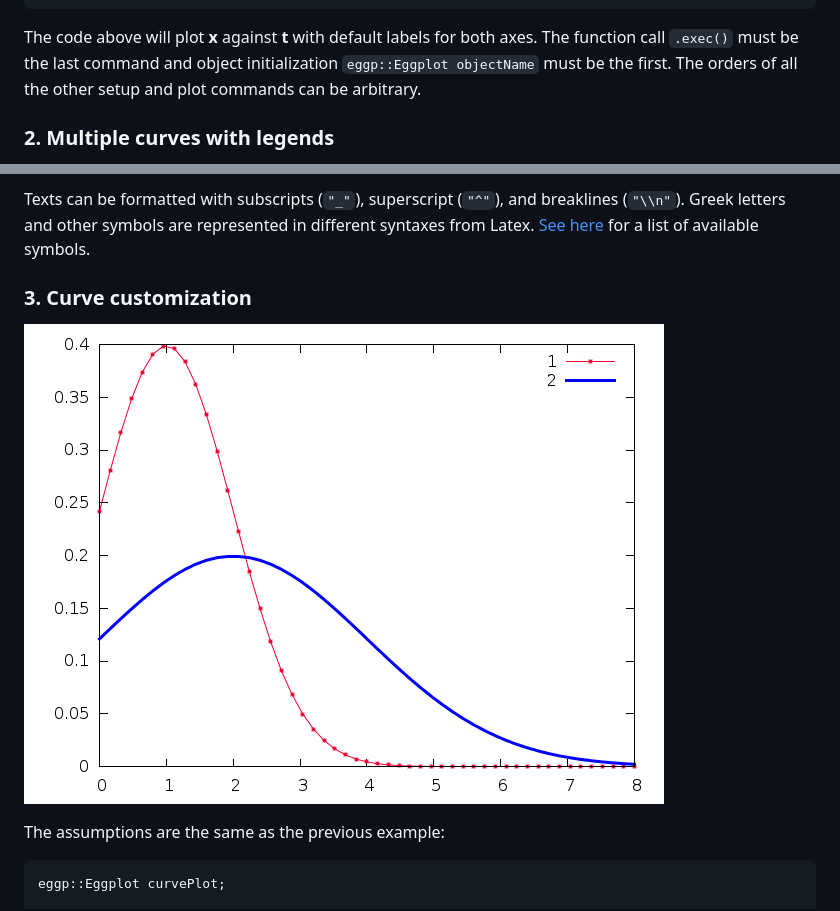
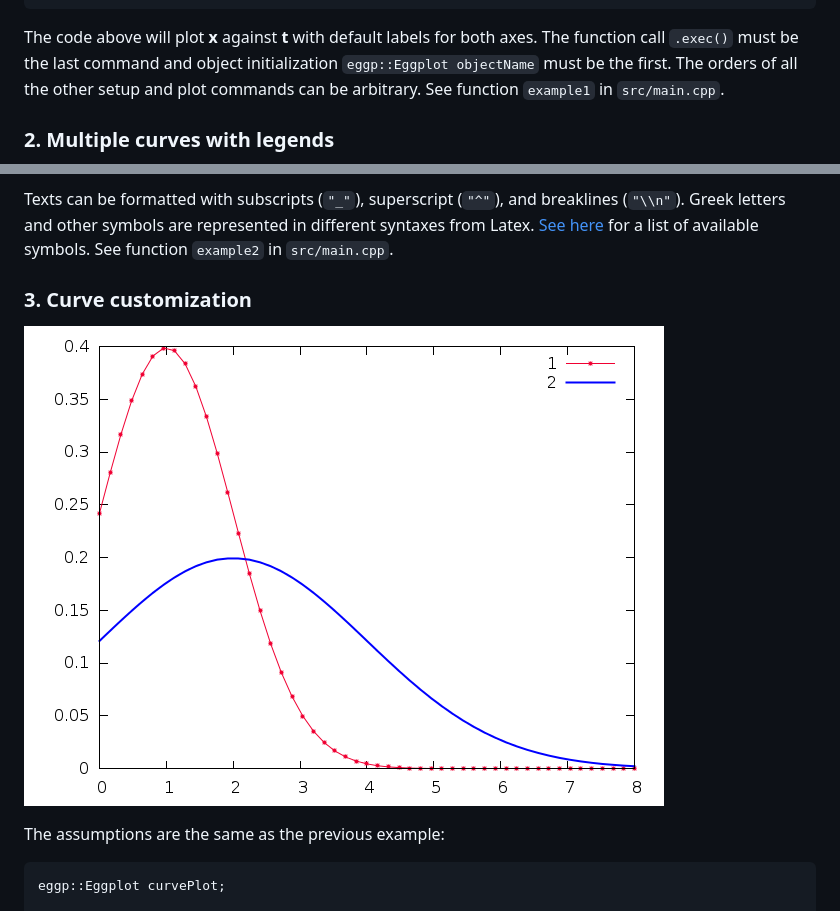
Before and after one commit to yuchsiao/eggplot, a Markdown page: README.md, 2 parts joined by grey strips. Drawn GitHub-style; pictures changed too: img/eggp-export-ex3.png.

```diff
--- a/README.md
+++ b/README.md
@@ -31,6 +31,8 @@ curvePlot.exec();
 The code above will plot __x__ against __t__ with default labels for both axes.
 The function call `.exec()` must be the last command and object initialization `eggp::Eggplot objectName` must be the first.
 The orders of all the other setup and plot commands can be arbitrary.
+See function `example1` in `src/main.cpp`.
+
 
 ### 2. Multiple curves with legends
 ![ex2](http://github.com/yuchsiao/eggplot/raw/master/img/eggp-export-ex2.png)
@@ -58,6 +60,8 @@ Legends can be set up in a similar manner.
 Texts can be formatted with subscripts (`"_"`), superscript (`"^"`), and breaklines (`"\\n"`).
 Greek letters and other symbols are represented in different syntaxes from Latex.
 [See here](http://mathewpeet.org/lists/symbols/) for a list of available symbols.
+See function `example2` in `src/main.cpp`.
+
 
 ### 3. Curve customization
 ![ex3](http://github.com/yuchsiao/eggplot/raw/master/img/eggp-export-ex3.png)
```
Also changed, not shown: other parts of README.md (+16 -24 lines), 1 other file.
